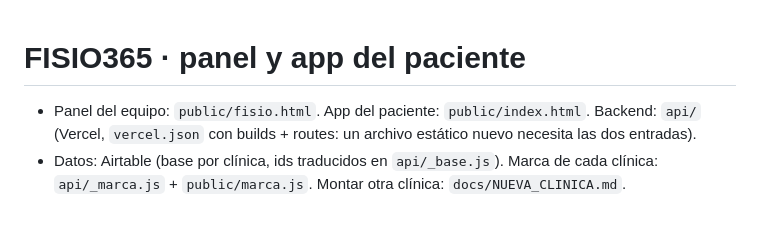
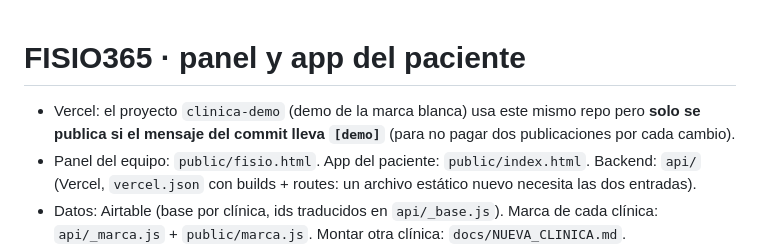
Before and after one commit to FISIO365/FISIO365, a Markdown page: CLAUDE.md, the part around the change. GitHub-like rendering; blank space fills up the shorter version.

Commit message:
CLAUDE.md: la demo de marca blanca solo se publica con [demo] en el commit
Co-Authored-By: Claude Opus 5.5 <noreply@anthropic.com>
Claude-Session: https://claude.ai/code/session_01CM9mxwKNbreLyazPft9A1G

```diff
--- a/CLAUDE.md
+++ b/CLAUDE.md
@@ -1,5 +1,6 @@
 # FISIO365 · panel y app del paciente
 
+- Vercel: el proyecto `clinica-demo` (demo de la marca blanca) usa este mismo repo pero **solo se publica si el mensaje del commit lleva `[demo]`** (para no pagar dos publicaciones por cada cambio).
 - Panel del equipo: `public/fisio.html`. App del paciente: `public/index.html`. Backend: `api/` (Vercel, `vercel.json` con builds + routes: un archivo estático nuevo necesita las dos entradas).
 - Datos: Airtable (base por clínica, ids traducidos en `api/_base.js`). Marca de cada clínica: `api/_marca.js` + `public/marca.js`. Montar otra clínica: `docs/NUEVA_CLINICA.md`.
 - Permisos por ROL, nunca por nombre: dirección = el rango en la empresa, marca «DIRECCIÓN» de su ficha (aprueba vacaciones e incidencias, borra fichas, recibe los avisos de dirección); administración = el puesto (recepción: cobros, consentimientos, lista de espera, tarjetas regalo), Puesto «Administración» (Role admin). Nada de comprobar «Nora» o «Ramiro».
```
